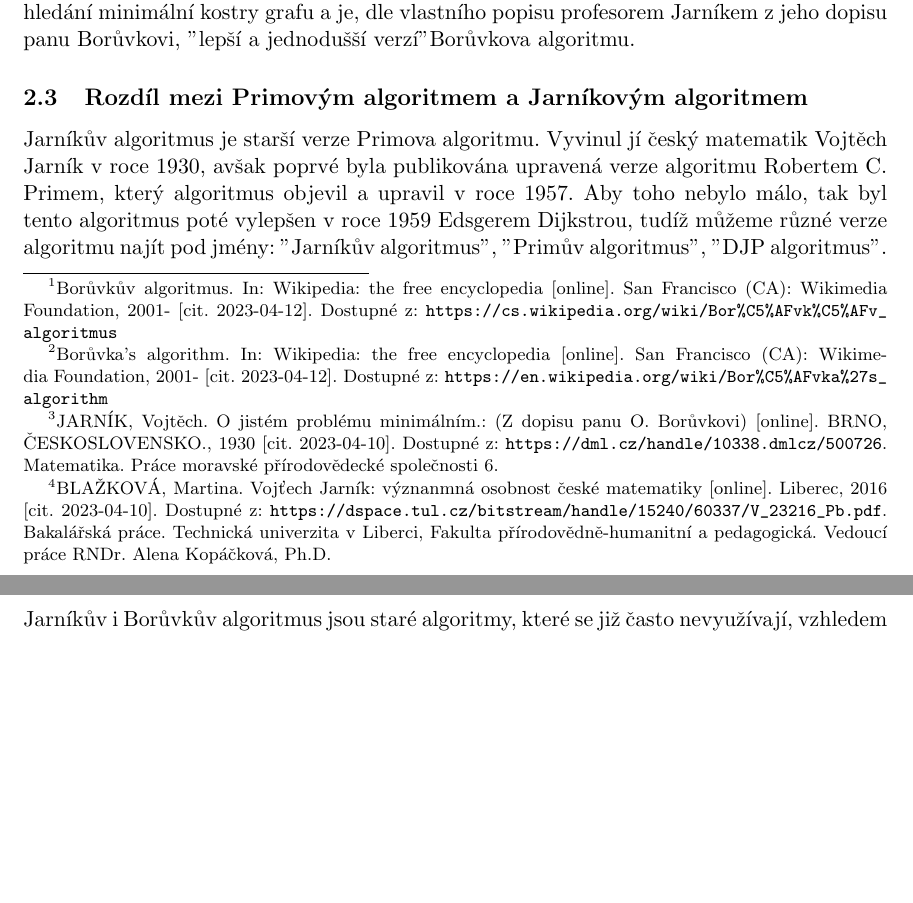
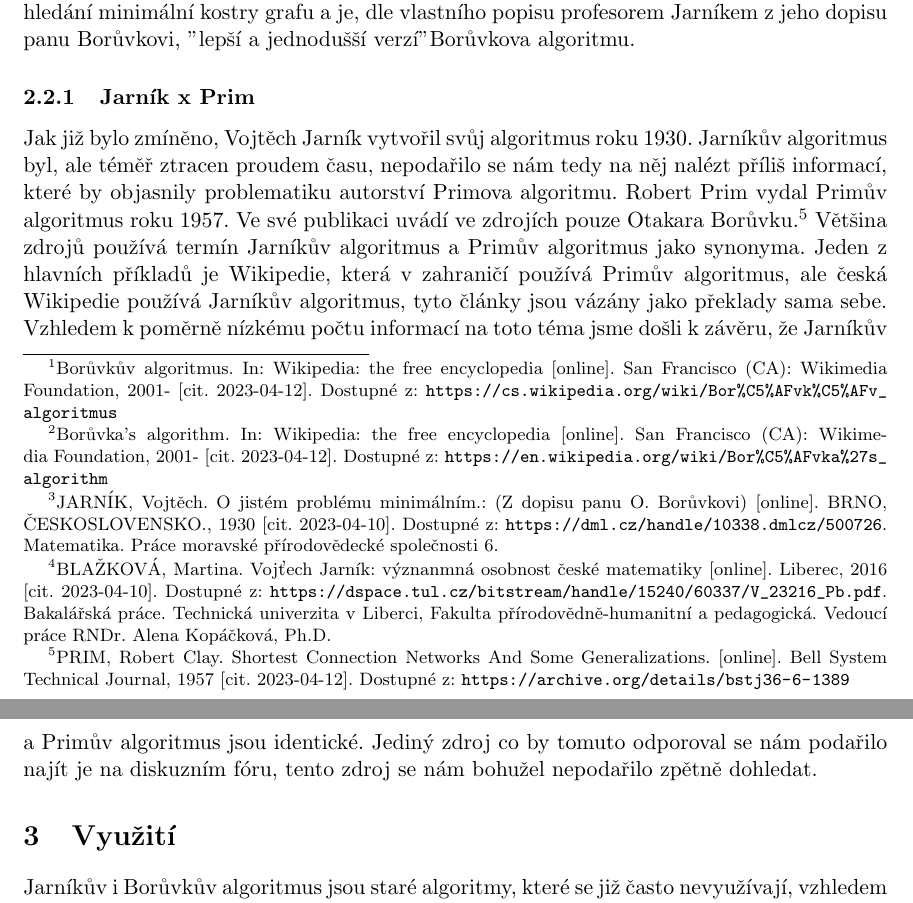
Before and after one commit to Aidam7/Jarnik-Boruvka-MST-Algorithms, a LaTeX document (output_document.tex): two parts of pages 4 and 5 of 10, joined at a grey line, cut so that both start at the same text, the shorter picture padded with empty space. Compiled offline with pdfLaTeX.

Commit message:
Jarnik X Prim

```diff
--- a/output_document.tex
+++ b/output_document.tex
@@ -113,10 +113,8 @@ Jarníkův algoritmus, je algoritmus navržený profesorem Vojtěchem Jarníkem,
 \footnote{JARNÍK, Vojtěch. O jistém problému minimálním.: (Z dopisu panu O. Borůvkovi) [online]. BRNO, ČESKOSLOVENSKO., 1930 [cit. 2023-04-10]. Dostupné z: \url{https://dml.cz/handle/10338.dmlcz/500726}. Matematika. Práce moravské přírodovědecké společnosti 6.} Vzhledem k podtitulku "Z dopisu panu O. Borůvkovi" je práce psaná v první osobě a volnější formou.
 \footnote{BLAŽKOVÁ, Martina. Vojťech Jarník: význanmná osobnost české matematiky [online]. Liberec, 2016 [cit. 2023-04-10]. Dostupné z: \url{https://dspace.tul.cz/bitstream/handle/15240/60337/V_23216_Pb.pdf}. Bakalářská práce. Technická univerzita v Liberci, Fakulta přírodovědně-humanitní a pedagogická. Vedoucí práce RNDr. Alena Kopáčková, Ph.D.} Algoritmus se používá pro hledání minimální kostry grafu a je, dle vlastního popisu profesorem Jarníkem z jeho dopisu panu Borůvkovi, "lepší a jednodušší verzí" Borůvkova algoritmu.
 
-\subsection{Rozdíl mezi Primovým algoritmem a Jarníkovým algoritmem}
-Jarníkův algoritmus je starší verze Primova algoritmu. Vyvinul jí český matematik Vojtěch Jarník v roce 1930, avšak poprvé byla publikována upravená verze algoritmu Robertem C. Primem, který algoritmus objevil a upravil v roce 1957. Aby toho nebylo málo, tak byl tento algoritmus poté vylepšen v roce 1959 Edsgerem Dijkstrou, tudíž můžeme různé verze algoritmu najít pod jmény: "Jarníkův algoritmus", "Primův algoritmus", "DJP algoritmus".
-
-\pagebreak
+\subsubsection{Jarník x Prim}
+Jak již bylo zmíněno, Vojtěch Jarník vytvořil svůj algoritmus roku 1930. Jarníkův algoritmus byl, ale téměř ztracen proudem času, nepodařilo se nám tedy na něj nalézt příliš informací, které by objasnily problematiku autorství Primova algoritmu. Robert Prim vydal Primův algoritmus roku 1957. Ve své publikaci uvádí ve zdrojích pouze Otakara Borůvku.\footnote{PRIM, Robert Clay. Shortest Connection Networks And Some Generalizations. [online]. Bell System Technical Journal, 1957 [cit. 2023-04-12]. Dostupné z: \url{https://archive.org/details/bstj36-6-1389}} Většina zdrojů používá termín Jarníkův algoritmus a Primův algoritmus jako synonyma. Jeden z hlavních příkladů je Wikipedie, která v zahraničí používá Primův algoritmus, ale česká Wikipedie používá Jarníkův algoritmus, tyto články jsou vázány jako překlady sama sebe. Vzhledem k poměrně nízkému počtu informací na toto téma jsme došli k závěru, že Jarníkův a Primův algoritmus jsou identické. Jediný zdroj co by tomuto odporoval se nám podařilo najít je na diskuzním fóru, tento zdroj se nám bohužel nepodařilo zpětně dohledat.
 
 
 \section{Využití}
```
